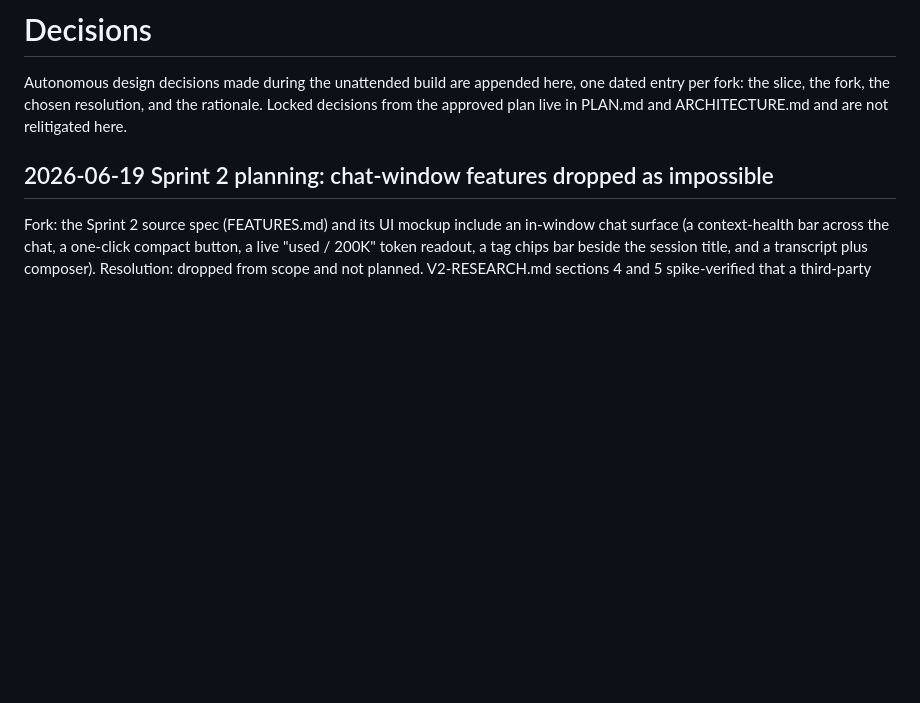
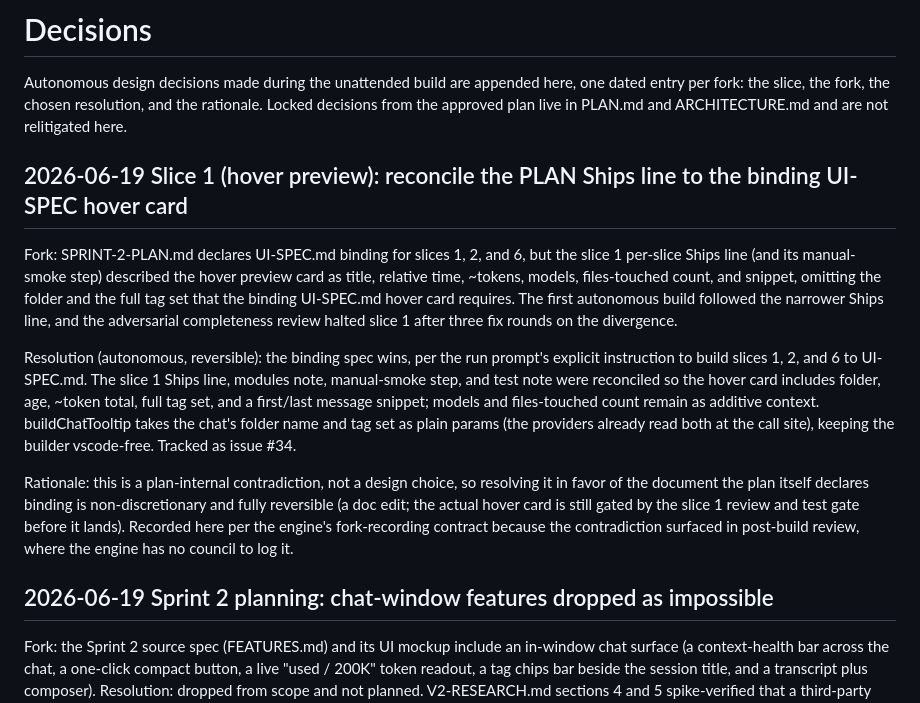
Before and after one commit to jakemismas/claude-code-nest, a Markdown page: DECISIONS.md, the part around the change. GitHub-like rendering; blank space fills up the shorter version.

Commit message:
Reconcile slice 1 hover-card spec with binding UI-SPEC

```diff
--- a/DECISIONS.md
+++ b/DECISIONS.md
@@ -4,6 +4,30 @@ Autonomous design decisions made during the unattended build are appended here,
 one dated entry per fork: the slice, the fork, the chosen resolution, and the
 rationale. Locked decisions from the approved plan live in PLAN.md and
 ARCHITECTURE.md and are not relitigated here.
+
+## 2026-06-19 Slice 1 (hover preview): reconcile the PLAN Ships line to the binding UI-SPEC hover card
+
+Fork: SPRINT-2-PLAN.md declares UI-SPEC.md binding for slices 1, 2, and 6, but the
+slice 1 per-slice Ships line (and its manual-smoke step) described the hover preview
+card as title, relative time, ~tokens, models, files-touched count, and snippet,
+omitting the folder and the full tag set that the binding UI-SPEC.md hover card
+requires. The first autonomous build followed the narrower Ships line, and the
+adversarial completeness review halted slice 1 after three fix rounds on the divergence.
+
+Resolution (autonomous, reversible): the binding spec wins, per the run prompt's
+explicit instruction to build slices 1, 2, and 6 to UI-SPEC.md. The slice 1 Ships line,
+modules note, manual-smoke step, and test note were reconciled so the hover card
+includes folder, age, ~token total, full tag set, and a first/last message snippet;
+models and files-touched count remain as additive context. buildChatTooltip takes the
+chat's folder name and tag set as plain params (the providers already read both at the
+call site), keeping the builder vscode-free. Tracked as issue #34.
+
+Rationale: this is a plan-internal contradiction, not a design choice, so resolving it
+in favor of the document the plan itself declares binding is non-discretionary and fully
+reversible (a doc edit; the actual hover card is still gated by the slice 1 review and
+test gate before it lands). Recorded here per the engine's fork-recording contract
+because the contradiction surfaced in post-build review, where the engine has no council
+to log it.
 
 ## 2026-06-19 Sprint 2 planning: chat-window features dropped as impossible
 
```
Also changed, not shown: SPRINT-2-PLAN.md (+4 -4 lines).
